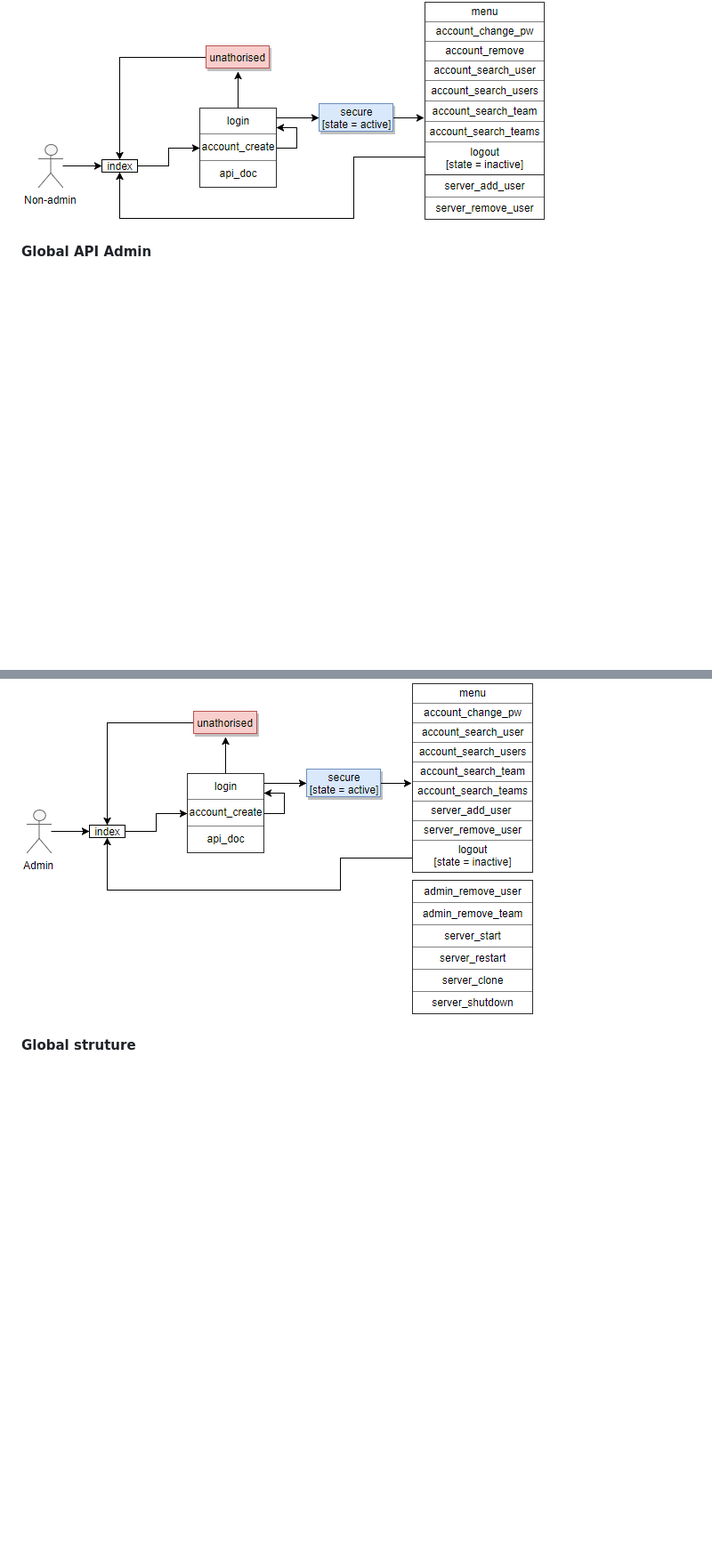
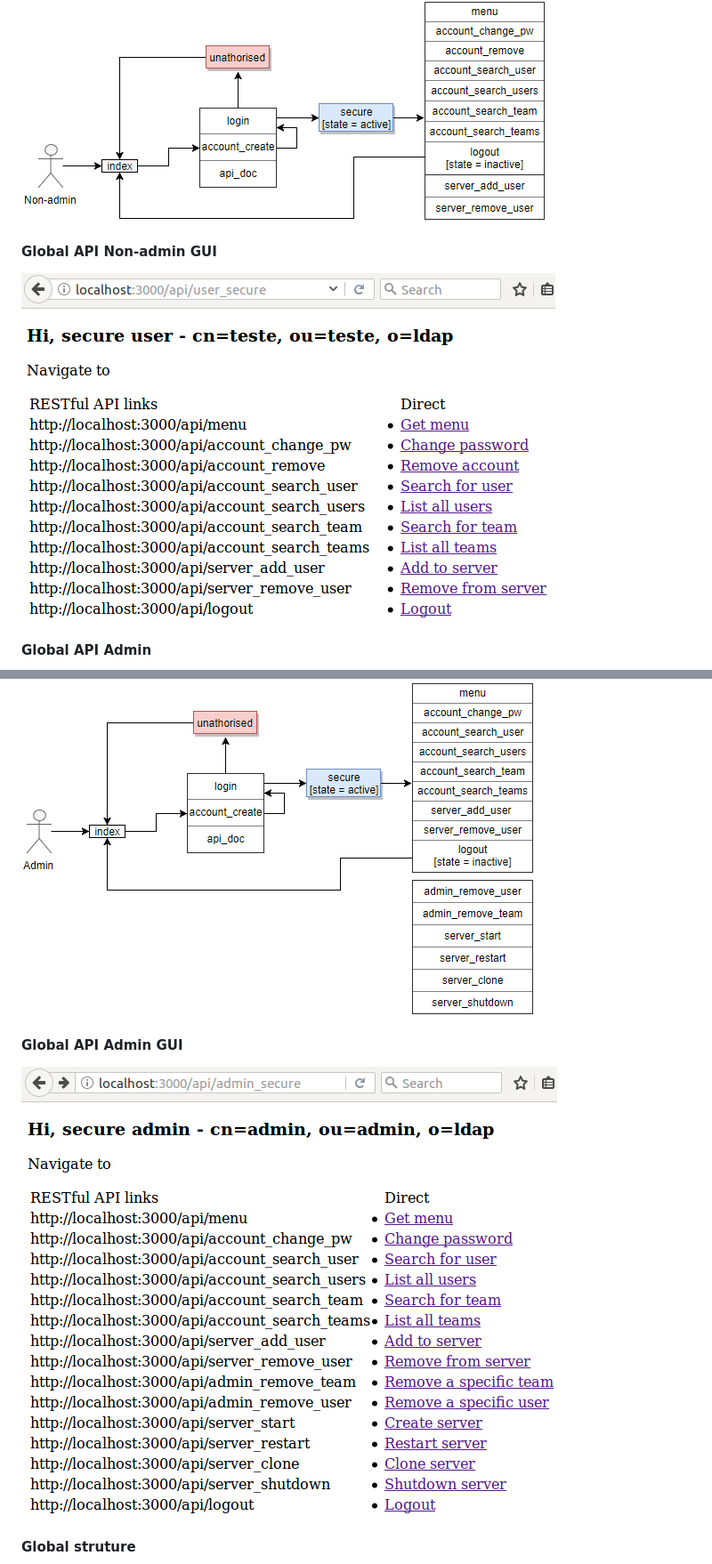
Before and after one commit to fmpss1/nodejs_code, a Markdown page: README.md, 2 parts joined by grey strips. Shown: that part at 89% size. GitHub-like rendering; pictures changed too: images/02.1.global_api_non-admin.png (added), images/03.1.global_api_admin.png (added); blank space fills up the shorter version.

Commit message:
V059 Updates imagens

```diff
--- a/README.md
+++ b/README.md
@@ -12,8 +12,12 @@ Special attention on multi-access and multi-competition
 ![alt text](images/01.main_access_by_gui.png "Main access by GUI")
 #### Global API Non-admin
 ![alt text](images/02.global_api_non-admin.png "Global API non-admin")
+#### Global API Non-admin GUI
+![alt text](images/02.1.global_api_non-admin.png "Global API non-admin GUI")
 #### Global API Admin
 ![alt text](images/03.global_api_admin.png "Global API admin")
+#### Global API Admin GUI
+![alt text](images/03.1.global_api_admin.png "Global API admin GUI")
 #### Global struture
 ![alt text](images/04.global_struture.png "Global struture")
 #### Global design
```
Also changed, not shown: 1 other file.
